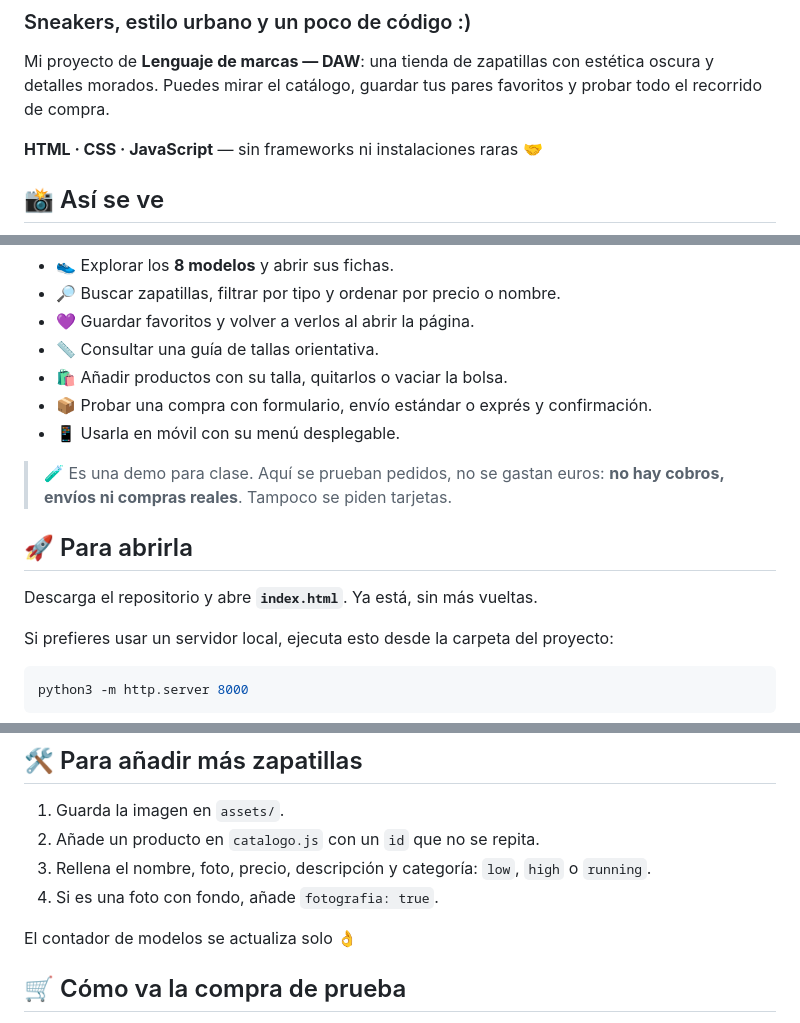
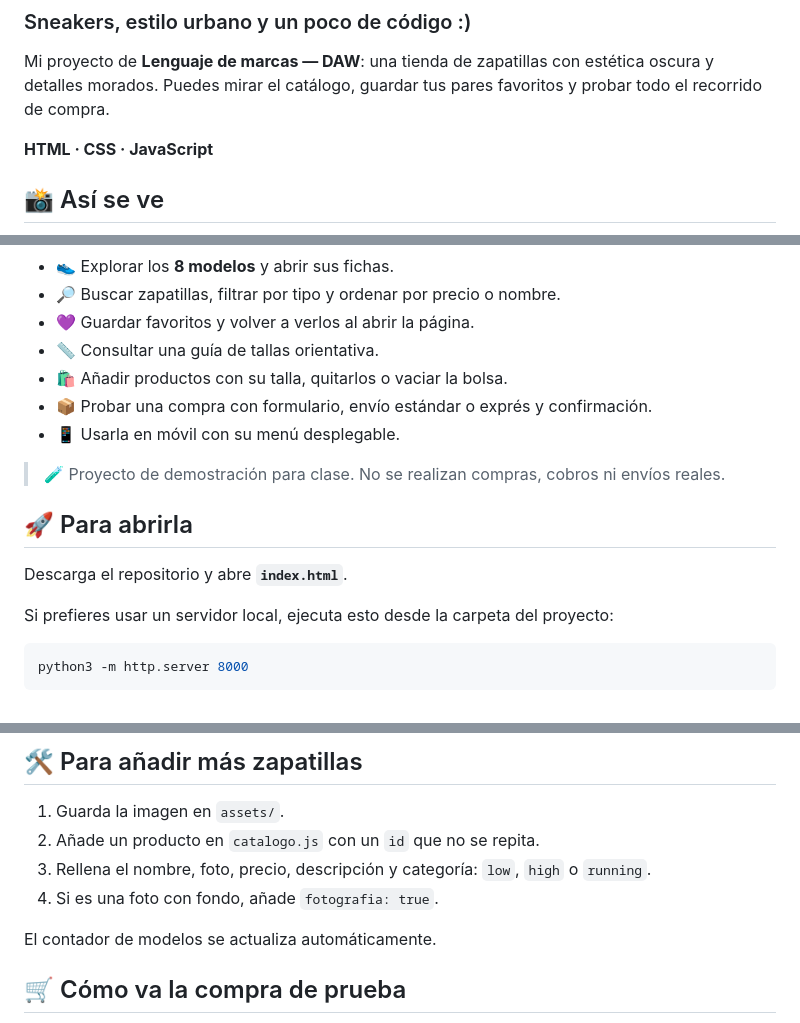
Before and after one commit to Geee03/SneakerWeb, a Markdown page: README.md, 3 parts joined by grey strips. GitHub-like rendering.

Commit message:
Simplificar el tono del README

```diff
--- a/README.md
+++ b/README.md
@@ -4,7 +4,7 @@
 
 Mi proyecto de **Lenguaje de marcas — DAW**: una tienda de zapatillas con estética oscura y detalles morados. Puedes mirar el catálogo, guardar tus pares favoritos y probar todo el recorrido de compra.
 
-**HTML · CSS · JavaScript** — sin frameworks ni instalaciones raras 🤝
+**HTML · CSS · JavaScript**
 
 ## 📸 Así se ve
 
@@ -27,11 +27,11 @@ Mi proyecto de **Lenguaje de marcas — DAW**: una tienda de zapatillas con est
 - 📦 Probar una compra con formulario, envío estándar o exprés y confirmación.
 - 📱 Usarla en móvil con su menú desplegable.
 
-> 🧪 Es una demo para clase. Aquí se prueban pedidos, no se gastan euros: **no hay cobros, envíos ni compras reales**. Tampoco se piden tarjetas.
+> 🧪 Proyecto de demostración para clase. No se realizan compras, cobros ni envíos reales.
 
 ## 🚀 Para abrirla
 
-Descarga el repositorio y abre **`index.html`**. Ya está, sin más vueltas.
+Descarga el repositorio y abre **`index.html`**.
 
 Si prefieres usar un servidor local, ejecuta esto desde la carpeta del proyecto:
 
@@ -60,7 +60,7 @@ Después entra en **http://localhost:8000**.
 3. Rellena el nombre, foto, precio, descripción y categoría: `low`, `high` o `running`.
 4. Si es una foto con fondo, añade `fotografia: true`.
 
-El contador de modelos se actualiza solo 👌
+El contador de modelos se actualiza automáticamente.
 
 ## 🛒 Cómo va la compra de prueba
 
```
